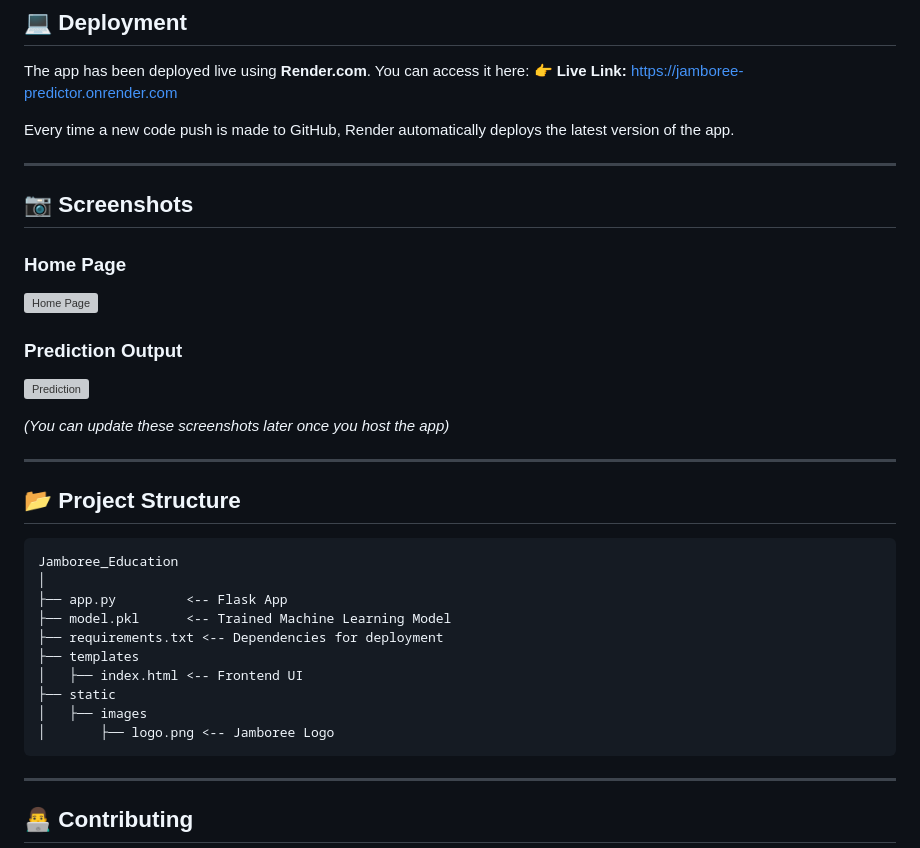
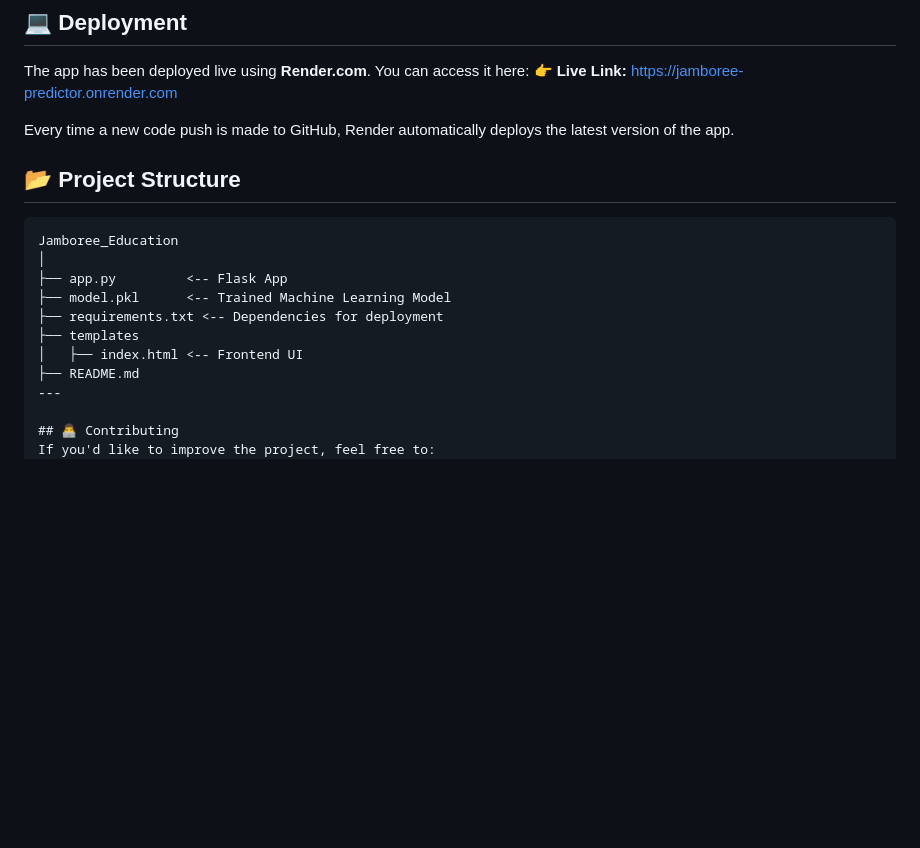
Before and after one commit to pethepp/jamboree-admission-predictor, a Markdown page: README.md, the part around the change. Drawn GitHub-style; blank space fills up the shorter version; grey boxes are pictures that could not be loaded.

Commit message:
Update README.md
Deprecated some content from the README.md file.

````diff
--- a/README.md
+++ b/README.md
@@ -90,19 +90,6 @@ The app has been deployed live using **Render.com**. You can access it here:
 
 Every time a new code push is made to GitHub, Render automatically deploys the latest version of the app.
 
----
-
-## 📷 Screenshots
-### Home Page
-![Home Page](https://via.placeholder.com/600x300?text=Home+Page)
-
-### Prediction Output
-![Prediction](https://via.placeholder.com/600x300?text=Prediction+Output)
-
-_(You can update these screenshots later once you host the app)_
-
----
-
 ## 📂 Project Structure
 ```
 Jamboree_Education
@@ -112,11 +99,7 @@ Jamboree_Education
 ├── requirements.txt <-- Dependencies for deployment
 ├── templates
 │   ├── index.html <-- Frontend UI
-├── static
-│   ├── images
-│       ├── logo.png <-- Jamboree Logo
-```
-
+├── README.md
 ---
 
 ## 👨‍💻 Contributing
````
